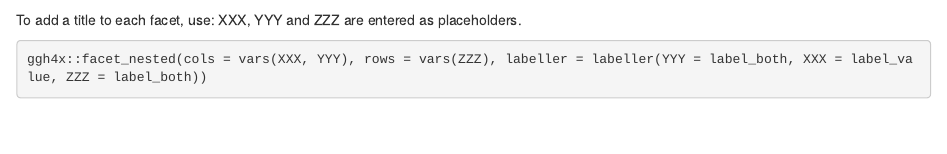
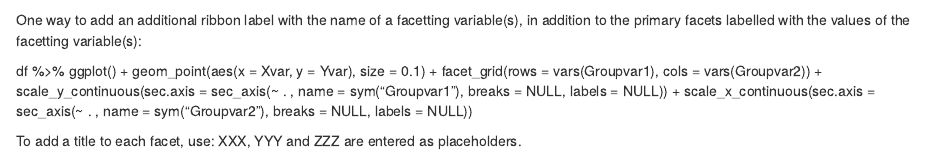
Before and after one commit to FundyPhytoPhys/FundyPhytoPhysCodeChunks, an R Markdown document (FacettingCustomization.Rmd): the page in a window 1100 px wide, from 170 px down. Rendered offline with R 4.5, knitr and Pandoc, with nearby package versions; some code elsewhere in the file could not run offline; common packages that the code uses without loading them are loaded.

Commit message:
Update FacettingCustomization.Rmd

````diff
--- a/FacettingCustomization.Rmd
+++ b/FacettingCustomization.Rmd
@@ -13,6 +13,16 @@ To add a secondary axis title, use:
 scale_x_continuous(sec.axis = sec.axis(~ . , name = "XXX", breaks = NULL, labels = NULL))
 ```
 
+One way to add an additional ribbon label with the name of a facetting variable(s), in addition to the primary facets labelled with the values of the facetting variable(s):
+
+df %>%
+  ggplot() +
+  geom_point(aes(x = Xvar, y = Yvar), size = 0.1) +
+  facet_grid(rows = vars(Groupvar1), cols = vars(Groupvar2)) +
+  scale_y_continuous(sec.axis = sec_axis(~ . , name = sym("Groupvar1"), breaks = NULL, labels = NULL)) +
+  scale_x_continuous(sec.axis = sec_axis(~ . , name = sym("Groupvar2"), breaks = NULL, labels = NULL))
+
+
 To add a title to each facet, use:
 XXX, YYY and ZZZ are entered as placeholders.
 ```{r}
````
